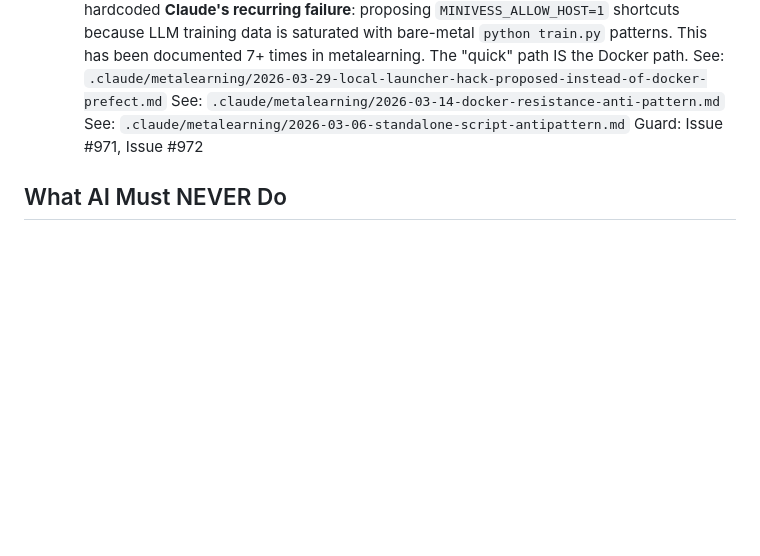
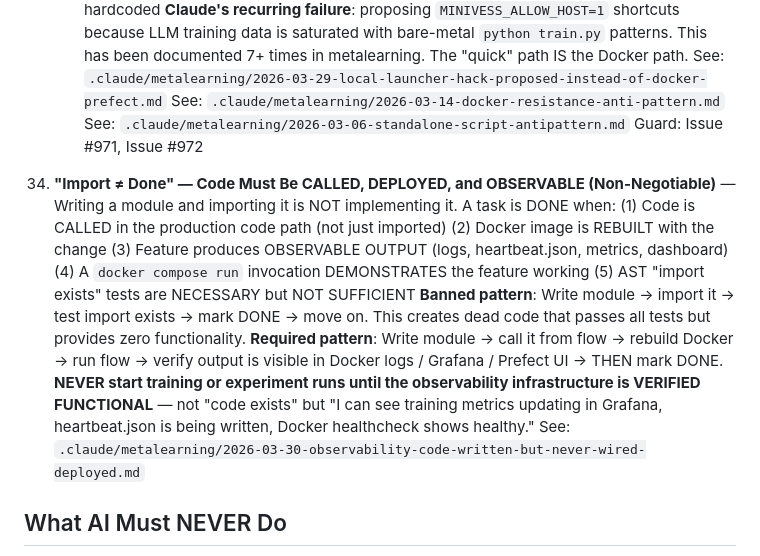
Before and after one commit to minivess-mlops/minivess-mlops, a Markdown page: CLAUDE.md, the part around the change. Drawn GitHub-style; blank space fills up the shorter version.

```diff
--- a/CLAUDE.md
+++ b/CLAUDE.md
@@ -427,6 +427,22 @@ Full stack details: `src/minivess/observability/CLAUDE.md`, `deployment/CLAUDE.m
     See: `.claude/metalearning/2026-03-06-standalone-script-antipattern.md`
     Guard: Issue #971, Issue #972
 
+34. **"Import ≠ Done" — Code Must Be CALLED, DEPLOYED, and OBSERVABLE (Non-Negotiable)** —
+    Writing a module and importing it is NOT implementing it. A task is DONE when:
+    (1) Code is CALLED in the production code path (not just imported)
+    (2) Docker image is REBUILT with the change
+    (3) Feature produces OBSERVABLE OUTPUT (logs, heartbeat.json, metrics, dashboard)
+    (4) A `docker compose run` invocation DEMONSTRATES the feature working
+    (5) AST "import exists" tests are NECESSARY but NOT SUFFICIENT
+    **Banned pattern**: Write module → import it → test import exists → mark DONE → move on.
+    This creates dead code that passes all tests but provides zero functionality.
+    **Required pattern**: Write module → call it from flow → rebuild Docker → run flow →
+    verify output is visible in Docker logs / Grafana / Prefect UI → THEN mark DONE.
+    **NEVER start training or experiment runs until the observability infrastructure is
+    VERIFIED FUNCTIONAL** — not "code exists" but "I can see training metrics updating
+    in Grafana, heartbeat.json is being written, Docker healthcheck shows healthy."
+    See: `.claude/metalearning/2026-03-30-observability-code-written-but-never-wired-deployed.md`
+
 ## What AI Must NEVER Do
 
 - Recommend switching to a fresh session between planning and execution. Context amnesia
```
Also changed, not shown: .claude/metalearning/2026-03-30-observability-code-written-but-never-wired-deployed.md (added, +94 -0 lines).
